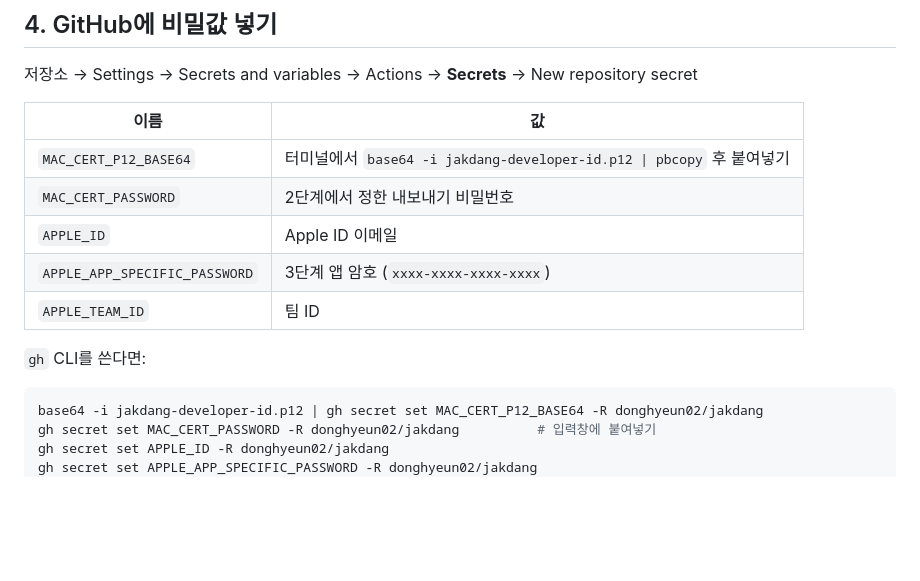
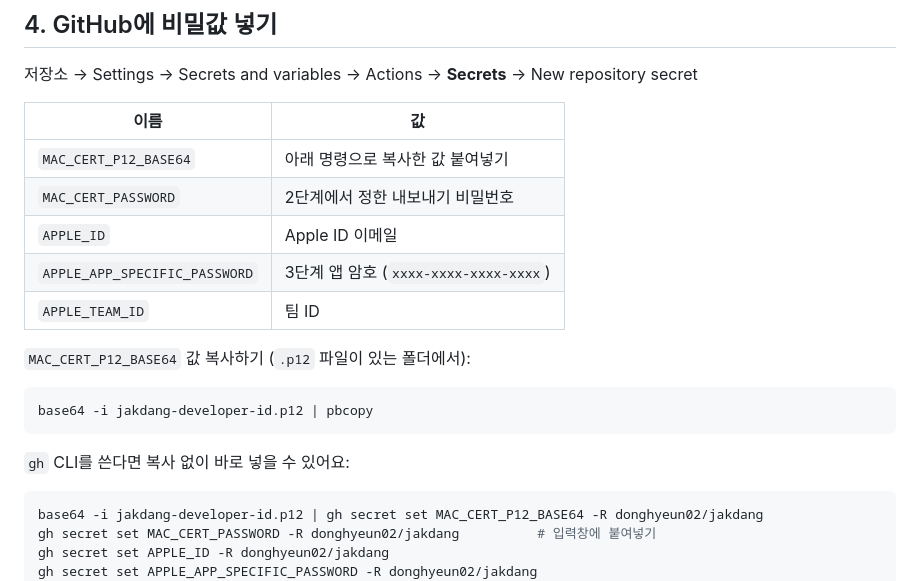
Before and after one commit to Manggae-ko/hitoday, a Markdown page: docs/MAC_SIGNING.md, the part around the change. Rendered like a GitHub page; blank space fills up the shorter version.

Commit message:
docs: fix the base64 copy command in the signing guide
Co-Authored-By: Claude Opus 5.5 <noreply@anthropic.com>

````diff
--- a/docs/MAC_SIGNING.md
+++ b/docs/MAC_SIGNING.md
@@ -35,13 +35,18 @@ Xcode가 없다면 [developer.apple.com → Certificates](https://developer.appl
 
 | 이름 | 값 |
 | --- | --- |
-| `MAC_CERT_P12_BASE64` | 터미널에서 `base64 -i jakdang-developer-id.p12 \| pbcopy` 후 붙여넣기 |
+| `MAC_CERT_P12_BASE64` | 아래 명령으로 복사한 값 붙여넣기 |
 | `MAC_CERT_PASSWORD` | 2단계에서 정한 내보내기 비밀번호 |
 | `APPLE_ID` | Apple ID 이메일 |
 | `APPLE_APP_SPECIFIC_PASSWORD` | 3단계 앱 암호 (`xxxx-xxxx-xxxx-xxxx`) |
 | `APPLE_TEAM_ID` | 팀 ID |
 
-`gh` CLI를 쓴다면:
+`MAC_CERT_P12_BASE64` 값 복사하기 (`.p12` 파일이 있는 폴더에서):
+```bash
+base64 -i jakdang-developer-id.p12 | pbcopy
+```
+
+`gh` CLI를 쓴다면 복사 없이 바로 넣을 수 있어요:
 ```bash
 base64 -i jakdang-developer-id.p12 | gh secret set MAC_CERT_P12_BASE64 -R donghyeun02/jakdang
 gh secret set MAC_CERT_PASSWORD -R donghyeun02/jakdang          # 입력창에 붙여넣기
````
